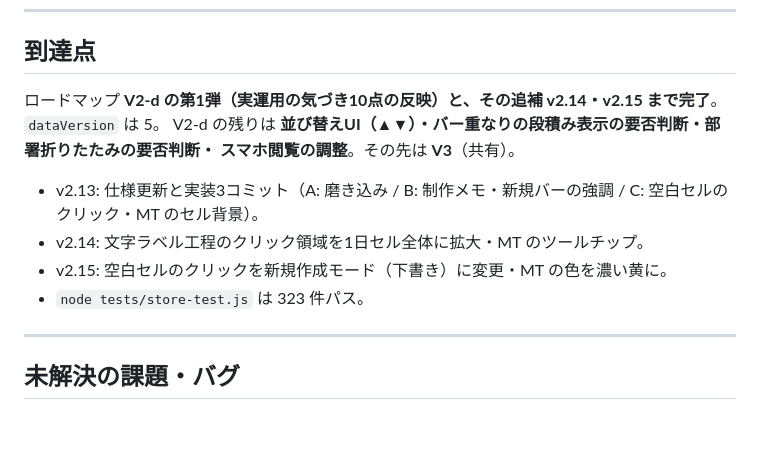
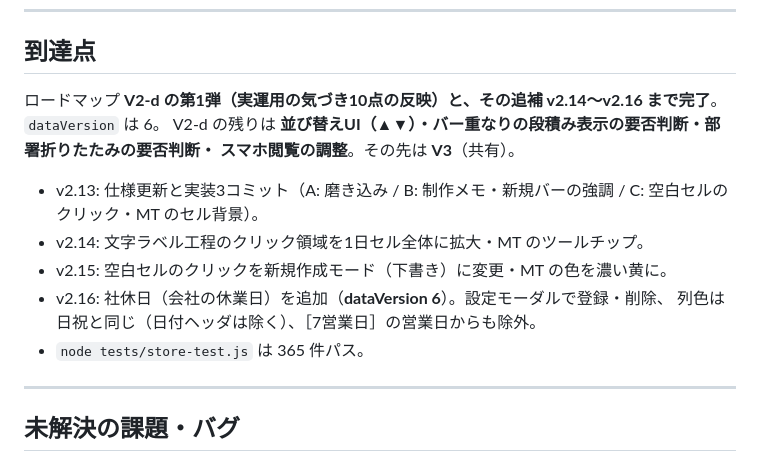
Before and after one commit to segami45-bot/schedule-gantt, a Markdown page: docs/worklog.md, the part around one of its changes. Drawn GitHub-style; blank space fills up the shorter version.

Commit message:
docs: worklog.md の到達点を v2.16（dataVersion 6）に更新
Co-Authored-By: Claude Opus 5 <noreply@anthropic.com>

```diff
--- a/docs/worklog.md
+++ b/docs/worklog.md
@@ -15,8 +15,8 @@
 
 ## 到達点
 
-ロードマップ **V2-d の第1弾（実運用の気づき10点の反映）と、その追補 v2.14・v2.15 まで完了**。
-`dataVersion` は 5。
+ロードマップ **V2-d の第1弾（実運用の気づき10点の反映）と、その追補 v2.14〜v2.16 まで完了**。
+`dataVersion` は 6。
 V2-d の残りは **並び替えUI（▲▼）・バー重なりの段積み表示の要否判断・部署折りたたみの要否判断・
 スマホ閲覧の調整**。その先は **V3**（共有）。
 
@@ -24,7 +24,9 @@ V2-d の残りは **並び替えUI（▲▼）・バー重なりの段積み表
   C: 空白セルのクリック・MT のセル背景）。
 - v2.14: 文字ラベル工程のクリック領域を1日セル全体に拡大・MT のツールチップ。
 - v2.15: 空白セルのクリックを新規作成モード（下書き）に変更・MT の色を濃い黄に。
-- `node tests/store-test.js` は 323 件パス。
+- v2.16: 社休日（会社の休業日）を追加（**dataVersion 6**）。設定モーダルで登録・削除、
+  列色は日祝と同じ（日付ヘッダは除く）、［7営業日］の営業日からも除外。
+- `node tests/store-test.js` は 365 件パス。
 
 ---
 
```
Also changed, not shown: other parts of docs/worklog.md (+1 -1 lines).
